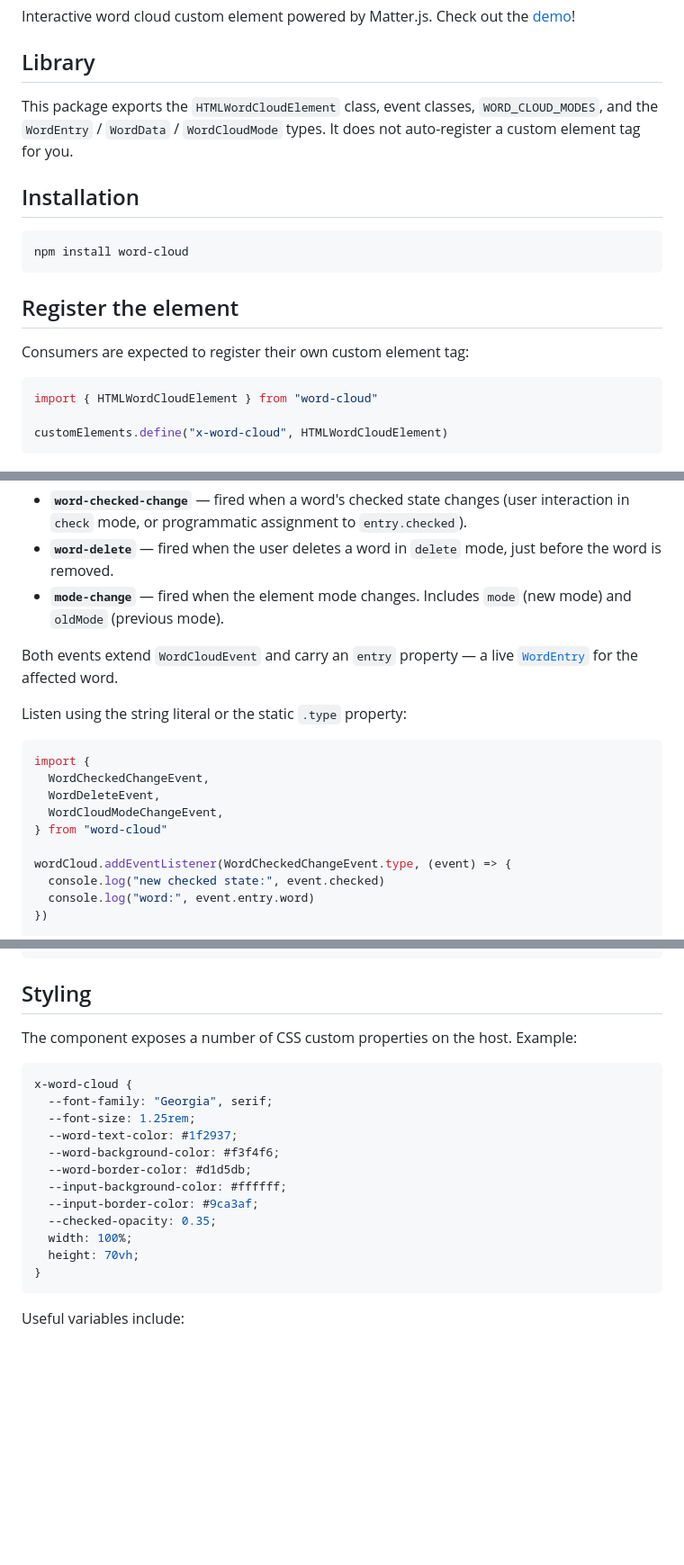
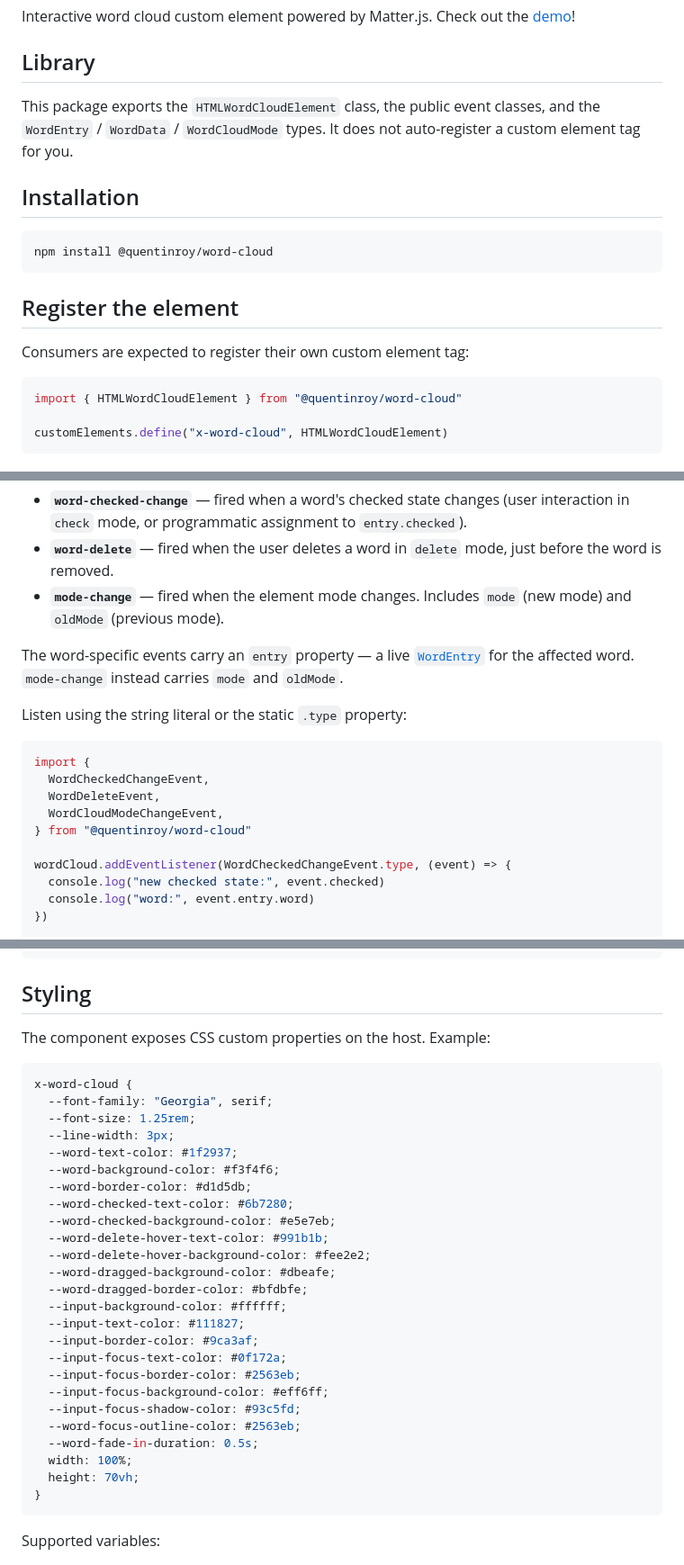
Before and after one commit to QuentinRoy/word-cloud, a Markdown page: README.md, 3 parts joined by grey strips. Shown at 90% size. Drawn GitHub-style; blank space fills up the shorter version.

````diff
--- a/README.md
+++ b/README.md
@@ -4,14 +4,14 @@ Interactive word cloud custom element powered by Matter.js. Check out the [demo]
 
 ## Library
 
-This package exports the `HTMLWordCloudElement` class, event classes,
-`WORD_CLOUD_MODES`, and the `WordEntry` / `WordData` / `WordCloudMode` types.
-It does not auto-register a custom element tag for you.
+This package exports the `HTMLWordCloudElement` class, the public event
+classes, and the `WordEntry` / `WordData` / `WordCloudMode` types. It does
+not auto-register a custom element tag for you.
 
 ## Installation
 
 ```sh
-npm install word-cloud
+npm install @quentinroy/word-cloud
 ```
 
 ## Register the element
@@ -19,7 +19,7 @@ npm install word-cloud
 Consumers are expected to register their own custom element tag:
 
 ```ts
-import { HTMLWordCloudElement } from "word-cloud"
+import { HTMLWordCloudElement } from "@quentinroy/word-cloud"
 
 customElements.define("x-word-cloud", HTMLWordCloudElement)
 ```
@@ -210,8 +210,9 @@ wordCloud.setWords(saved)
 - **`mode-change`** — fired when the element mode changes. Includes `mode`
   (new mode) and `oldMode` (previous mode).
 
-Both events extend `WordCloudEvent` and carry an `entry` property — a live
-[`WordEntry`](#wordentry) for the affected word.
+The word-specific events carry an `entry` property — a live
+[`WordEntry`](#wordentry) for the affected word. `mode-change` instead carries
+`mode` and `oldMode`.
 
 Listen using the string literal or the static `.type` property:
 
@@ -220,7 +221,7 @@ import {
   WordCheckedChangeEvent,
   WordDeleteEvent,
   WordCloudModeChangeEvent,
-} from "word-cloud"
+} from "@quentinroy/word-cloud"
 
 wordCloud.addEventListener(WordCheckedChangeEvent.type, (event) => {
   console.log("new checked state:", event.checked)
@@ -238,22 +239,35 @@ wordCloud.addEventListener(WordCloudModeChangeEvent.type, (event) => {
 
 ## Styling
 
-The component exposes a number of CSS custom properties on the host. Example:
+The component exposes CSS custom properties on the host. Example:
 
 ```css
 x-word-cloud {
   --font-family: "Georgia", serif;
   --font-size: 1.25rem;
+  --line-width: 3px;
   --word-text-color: #1f2937;
   --word-background-color: #f3f4f6;
   --word-border-color: #d1d5db;
+  --word-checked-text-color: #6b7280;
+  --word-checked-background-color: #e5e7eb;
+  --word-delete-hover-text-color: #991b1b;
+  --word-delete-hover-background-color: #fee2e2;
+  --word-dragged-background-color: #dbeafe;
+  --word-dragged-border-color: #bfdbfe;
   --input-background-color: #ffffff;
+  --input-text-color: #111827;
   --input-border-color: #9ca3af;
-  --checked-opacity: 0.35;
+  --input-focus-text-color: #0f172a;
+  --input-focus-border-color: #2563eb;
+  --input-focus-background-color: #eff6ff;
+  --input-focus-shadow-color: #93c5fd;
+  --word-focus-outline-color: #2563eb;
+  --word-fade-in-duration: 0.5s;
   width: 100%;
   height: 70vh;
 }
 ```
 
-Useful variables include:
+Supported variables:
 
````
Also changed, not shown: other parts of README.md (+27 -11 lines).
